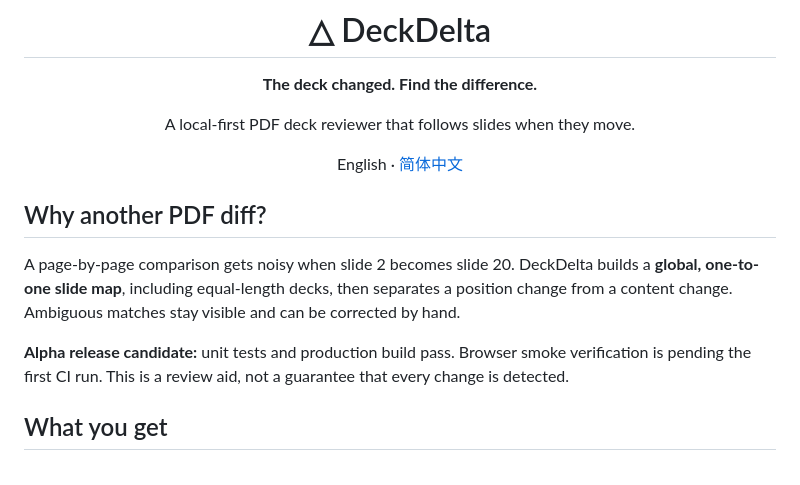
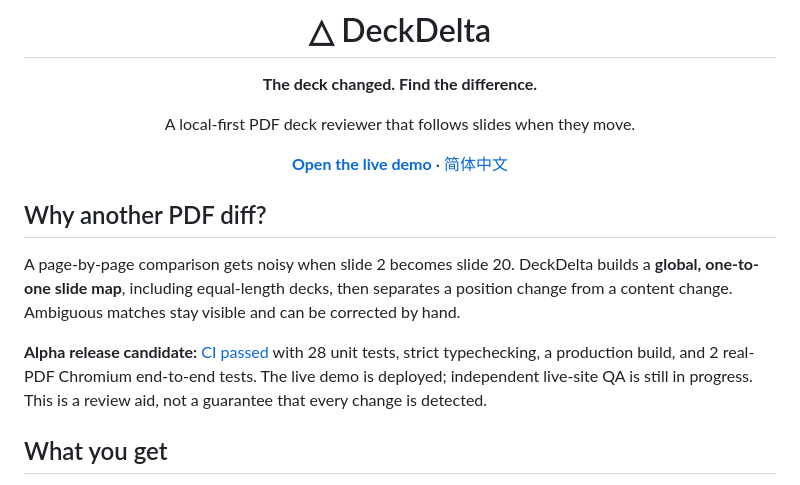
Before and after one commit to mozzie49/deckdelta, a Markdown page: README.md, the part around the change. Rendered like a GitHub page.

Commit message:
Link live demo and verified browser CI

```diff
--- a/README.md
+++ b/README.md
@@ -6,7 +6,7 @@
 
 A local-first PDF deck reviewer that follows slides when they move.
 
-English · [简体中文](#简体中文)
+**[Open the live demo](https://mozzie49.github.io/deckdelta/)** · [简体中文](#简体中文)
 
 </div>
 
@@ -14,7 +14,7 @@ English · [简体中文](#简体中文)
 
 A page-by-page comparison gets noisy when slide 2 becomes slide 20. DeckDelta builds a **global, one-to-one slide map**, including equal-length decks, then separates a position change from a content change. Ambiguous matches stay visible and can be corrected by hand.
 
-**Alpha release candidate:** unit tests and production build pass. Browser smoke verification is pending the first CI run. This is a review aid, not a guarantee that every change is detected.
+**Alpha release candidate:** [CI passed](https://github.com/mozzie49/deckdelta/actions/runs/36819320857) with 28 unit tests, strict typechecking, a production build, and 2 real-PDF Chromium end-to-end tests. The live demo is deployed; independent live-site QA is still in progress. This is a review aid, not a guarantee that every change is detected.
 
 ## What you get
 
```
